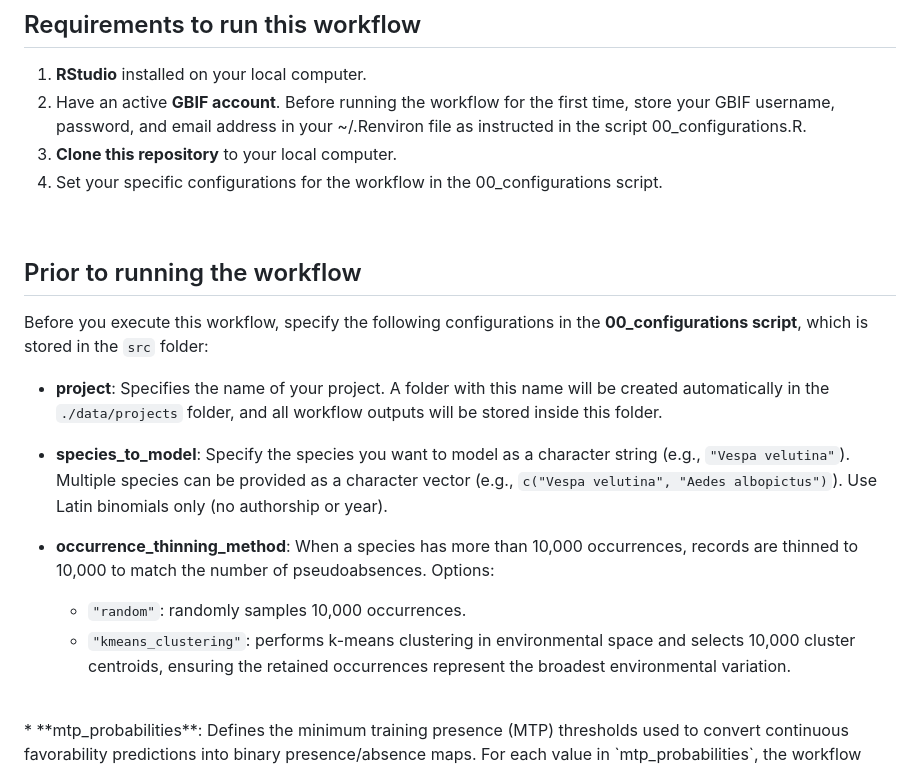
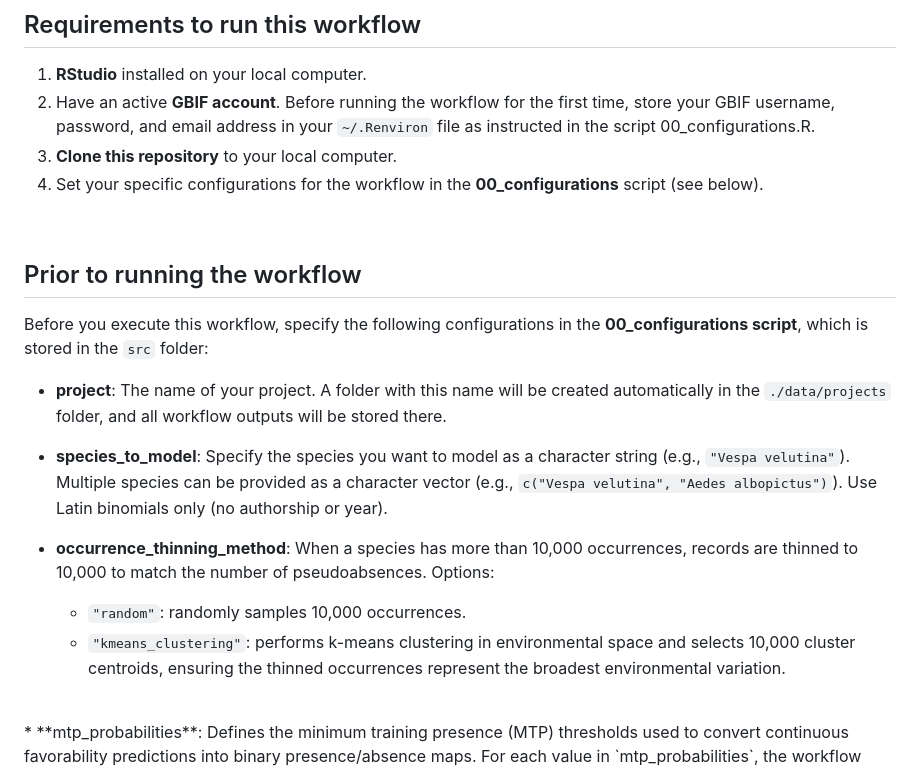
Before and after one commit to trias-project/risk-modelling-and-mapping, a Markdown page: README.md, the part around the change printed below. Rendered like a GitHub page.

```diff
--- a/README.md
+++ b/README.md
@@ -21,22 +21,22 @@ This repository contains the framework and R code for predicting the distributio
 
 ## Requirements to run this workflow
 1.  **RStudio** installed on your local computer.
-2.   Have an active **GBIF account**. Before running the workflow for the first time, store your GBIF username, password, and email address in your ~/.Renviron file as instructed in the script 00_configurations.R.
+2.   Have an active **GBIF account**. Before running the workflow for the first time, store your GBIF username, password, and email address in your `~/.Renviron` file as instructed in the script 00_configurations.R.
 3. **Clone this repository** to your local computer.
-4. Set your specific configurations for the workflow in the 00_configurations script.
+4. Set your specific configurations for the workflow in the **00_configurations** script (see below).
 <br>
 
 ## Prior to running the workflow
 
 Before you execute this workflow, specify the following configurations in the **00_configurations script**, which is stored in the `src` folder:
 
-* **project**: Specifies the name of your project. A folder with this name will be created automatically in the `./data/projects` folder, and all workflow outputs will be stored inside this folder.
+* **project**: The name of your project. A folder with this name will be created automatically in the `./data/projects` folder, and all workflow outputs will be stored there.
 
 * **species_to_model**: Specify the species you want to model as a character string (e.g., `"Vespa velutina"`). Multiple species can be provided as a character vector (e.g., `c("Vespa velutina", "Aedes albopictus")`). Use Latin binomials only (no authorship or year).
 
 * **occurrence_thinning_method**: When a species has more than 10,000 occurrences, records are thinned to 10,000 to match the number of pseudoabsences. Options:
   * `"random"`: randomly samples 10,000 occurrences.
-  * `"kmeans_clustering"`: performs k-means clustering in environmental space and selects 10,000 cluster centroids, ensuring the retained occurrences represent the broadest environmental variation.<br>
+  * `"kmeans_clustering"`: performs k-means clustering in environmental space and selects 10,000 cluster centroids, ensuring the thinned occurrences represent the broadest environmental variation.<br>
 <br>
 * **mtp_probabilities**: Defines the minimum training presence (MTP) thresholds used to convert continuous favorability predictions into binary presence/absence maps. For each value in `mtp_probabilities`, the workflow removes the lowest *x*% of occurrence probabilities and uses the next-lowest value as the threshold. Example: `mtp_probabilities = c(0.01, 0.05)` will produce binarized maps where the threshold corresponds to the lowest favorability that remains after the 1% and 5% lowest-favorability occurrences are removed.
 
```
Also changed, not shown: other parts of README.md (+12 -10 lines).
